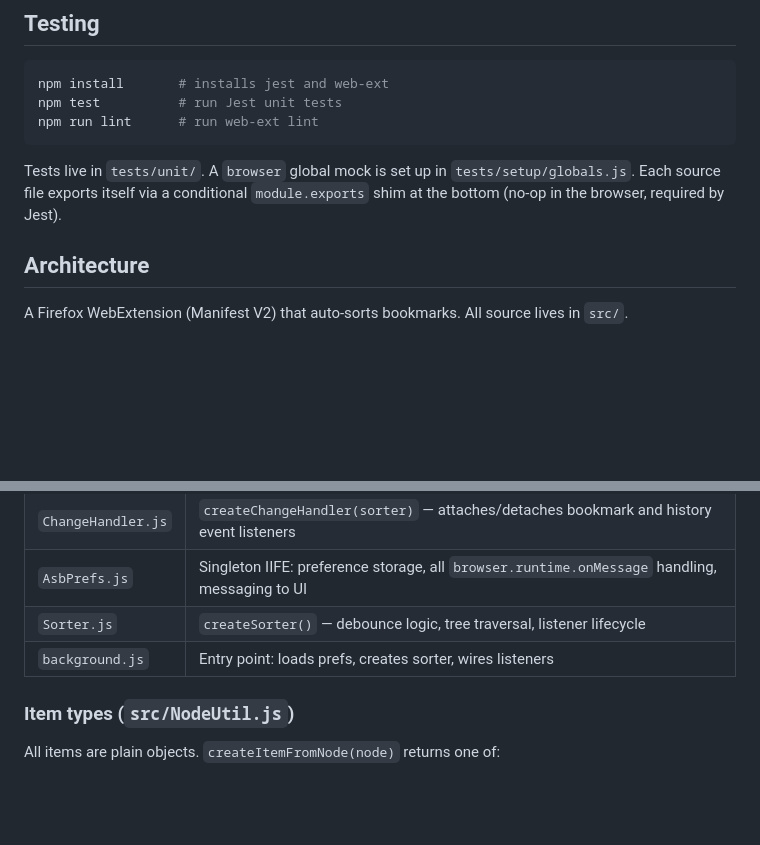
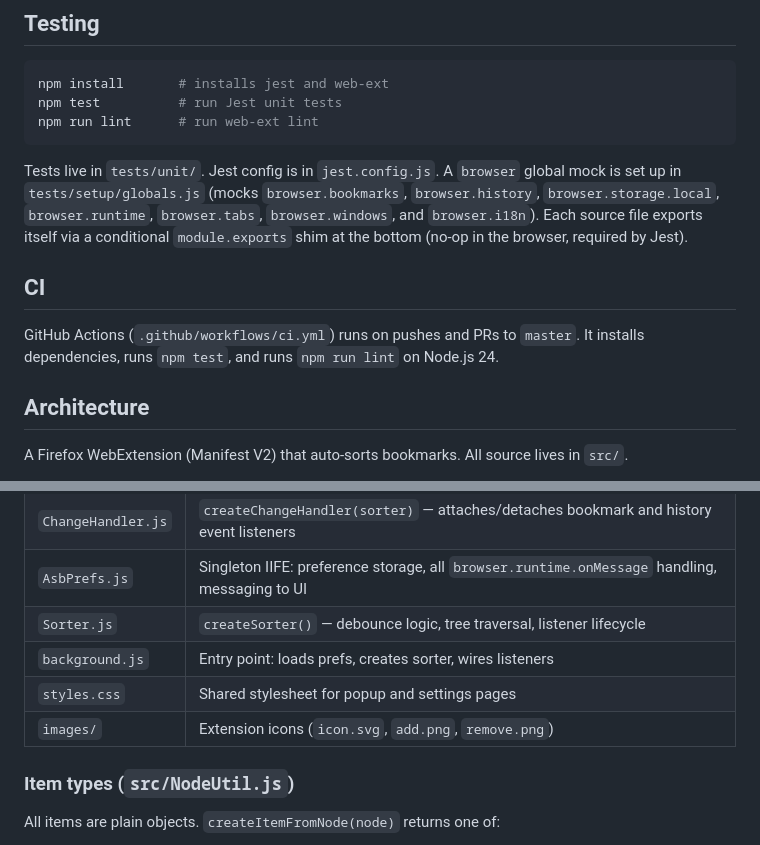
Before and after one commit to eric-bixby/auto-sort-bookmarks-webext, a Markdown page: CLAUDE.md, 2 parts joined by grey strips. Rendered like a GitHub page; blank space fills up the shorter version.

Commit message:
Update CLAUDE.md with CI workflow, jest config, and asset references (#124)

````diff
--- a/CLAUDE.md
+++ b/CLAUDE.md
@@ -14,7 +14,11 @@ npm test          # run Jest unit tests
 npm run lint      # run web-ext lint
 ```
 
-Tests live in `tests/unit/`. A `browser` global mock is set up in `tests/setup/globals.js`. Each source file exports itself via a conditional `module.exports` shim at the bottom (no-op in the browser, required by Jest).
+Tests live in `tests/unit/`. Jest config is in `jest.config.js`. A `browser` global mock is set up in `tests/setup/globals.js` (mocks `browser.bookmarks`, `browser.history`, `browser.storage.local`, `browser.runtime`, `browser.tabs`, `browser.windows`, and `browser.i18n`). Each source file exports itself via a conditional `module.exports` shim at the bottom (no-op in the browser, required by Jest).
+
+## CI
+
+GitHub Actions (`.github/workflows/ci.yml`) runs on pushes and PRs to `master`. It installs dependencies, runs `npm test`, and runs `npm run lint` on Node.js 24.
 
 ## Architecture
 
@@ -54,6 +58,8 @@ Globals referenced inside function/method bodies (not at definition time) may ap
 | `AsbPrefs.js` | Singleton IIFE: preference storage, all `browser.runtime.onMessage` handling, messaging to UI |
 | `Sorter.js` | `createSorter()` — debounce logic, tree traversal, listener lifecycle |
 | `background.js` | Entry point: loads prefs, creates sorter, wires listeners |
+| `styles.css` | Shared stylesheet for popup and settings pages |
+| `images/` | Extension icons (`icon.svg`, `add.png`, `remove.png`) |
 
 ### Item types (`src/NodeUtil.js`)
 
````
